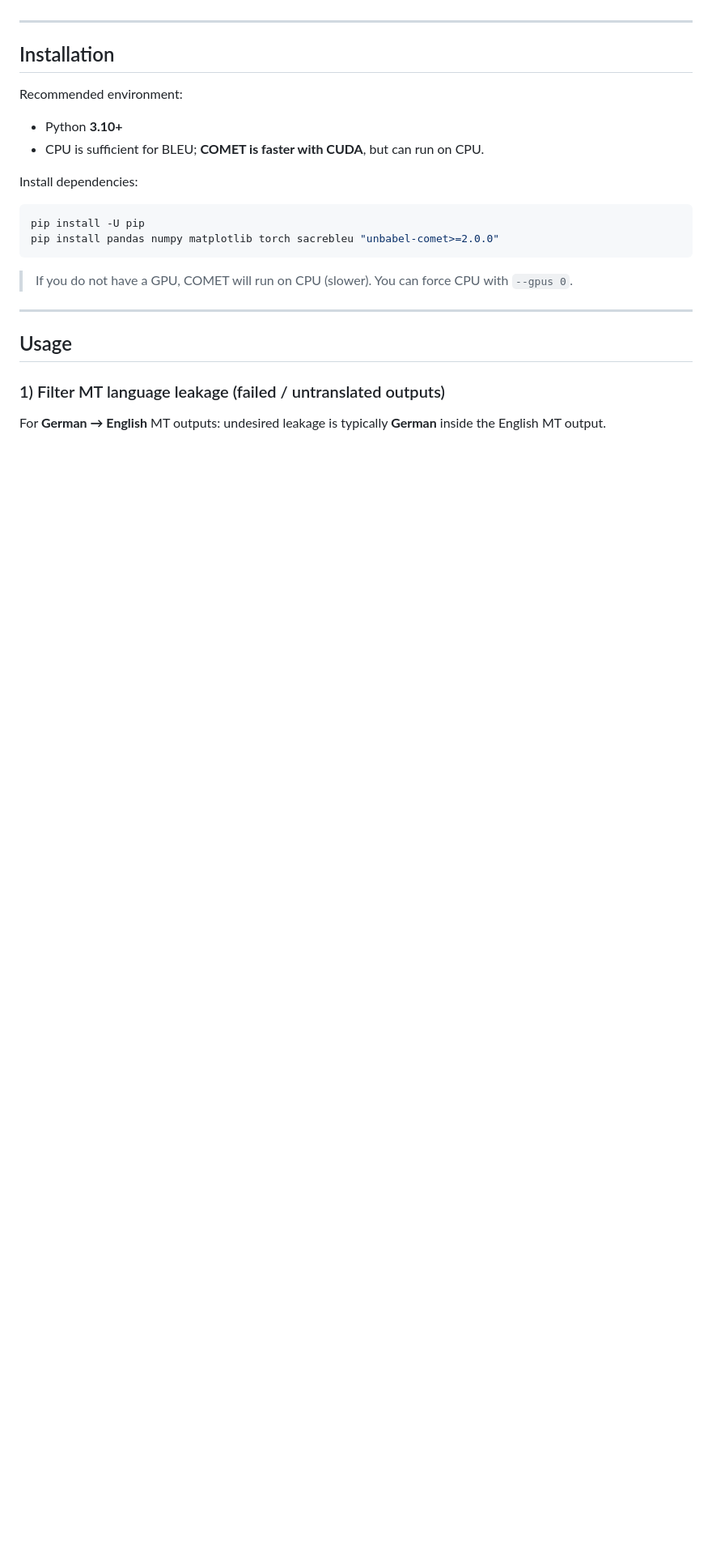
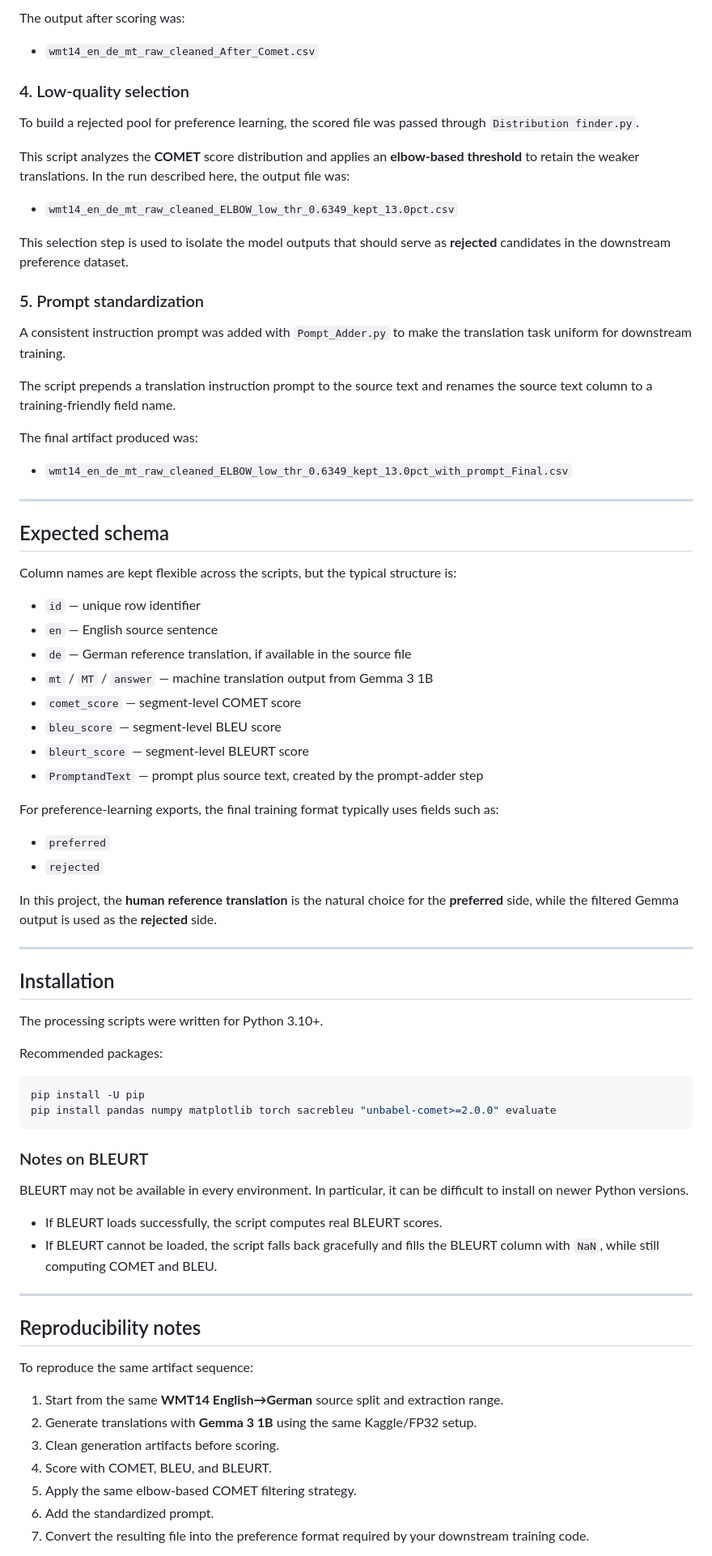
Before and after one commit to Mehrdadghassabi/Amestris, a Markdown page: data/Readme.md, the part around one of its changes. Shown at 81% size. GitHub-like rendering; blank space fills up the shorter version.

````diff
--- a/data/Readme.md
+++ b/data/Readme.md
@@ -62,27 +67,80 @@ Steps (3) and (8) depend on your MT inference/training stack (API vs. local infe
+The output after scoring was:
+
+- `wmt14_en_de_mt_raw_cleaned_After_Comet.csv`
+
+### 4. Low-quality selection
+
+To build a rejected pool for preference learning, the scored file was passed through `Distribution finder.py`.
+
+This script analyzes the **COMET** score distribution and applies an **elbow-based threshold** to retain the weaker translations. In the run described here, the output file was:
+
+- `wmt14_en_de_mt_raw_cleaned_ELBOW_low_thr_0.6349_kept_13.0pct.csv`
+
+This selection step is used to isolate the model outputs that should serve as **rejected** candidates in the downstream preference dataset.
+
+### 5. Prompt standardization
+
+A consistent instruction prompt was added with `Pompt_Adder.py` to make the translation task uniform for downstream training.
+
+The script prepends a translation instruction prompt to the source text and renames the source text column to a training-friendly field name.
+
+The final artifact produced was:
+
+- `wmt14_en_de_mt_raw_cleaned_ELBOW_low_thr_0.6349_kept_13.0pct_with_prompt_Final.csv`
+
+---
+
+## Expected schema
+
+Column names are kept flexible across the scripts, but the typical structure is:
+
+- `id` — unique row identifier
+- `en` — English source sentence
+- `de` — German reference translation, if available in the source file
+- `mt` / `MT` / `answer` — machine translation output from Gemma 3 1B
+- `comet_score` — segment-level COMET score
+- `bleu_score` — segment-level BLEU score
+- `bleurt_score` — segment-level BLEURT score
+- `PromptandText` — prompt plus source text, created by the prompt-adder step
+
+For preference-learning exports, the final training format typically uses fields such as:
+
+- `preferred`
+- `rejected`
+
+In this project, the **human reference translation** is the natural choice for the **preferred** side, while the filtered Gemma output is used as the **rejected** side.
 
 ---
 
 ## Installation
 
-Recommended environment:
+The processing scripts were written for Python 3.10+.
 
-- Python **3.10+**
-- CPU is sufficient for BLEU; **COMET is faster with CUDA**, but can run on CPU.
-
-Install dependencies:
+Recommended packages:
 
 ```bash
 pip install -U pip
-pip install pandas numpy matplotlib torch sacrebleu "unbabel-comet>=2.0.0"
+pip install pandas numpy matplotlib torch sacrebleu "unbabel-comet>=2.0.0" evaluate
 ```
 
-> If you do not have a GPU, COMET will run on CPU (slower). You can force CPU with `--gpus 0`.
+### Notes on BLEURT
+
+BLEURT may not be available in every environment. In particular, it can be difficult to install on newer Python versions.
+
+- If BLEURT loads successfully, the script computes real BLEURT scores.
+- If BLEURT cannot be loaded, the script falls back gracefully and fills the BLEURT column with `NaN`, while still computing COMET and BLEU.
 
 ---
 
-## Usage
+## Reproducibility notes
 
-### 1) Filter MT language leakage (failed / untranslated outputs)
+To reproduce the same artifact sequence:
 
-For **German → English** MT outputs: undesired leakage is typically **German** inside the English MT output.
+1. Start from the same **WMT14 English→German** source split and extraction range.
+2. Generate translations with **Gemma 3 1B** using the same Kaggle/FP32 setup.
+3. Clean generation artifacts before scoring.
+4. Score with COMET, BLEU, and BLEURT.
+5. Apply the same elbow-based COMET filtering strategy.
+6. Add the standardized prompt.
+7. Convert the resulting file into the preference format required by your downstream training code.
 
````
Also changed, not shown: other parts of data/Readme.md (+72 -147 lines).
